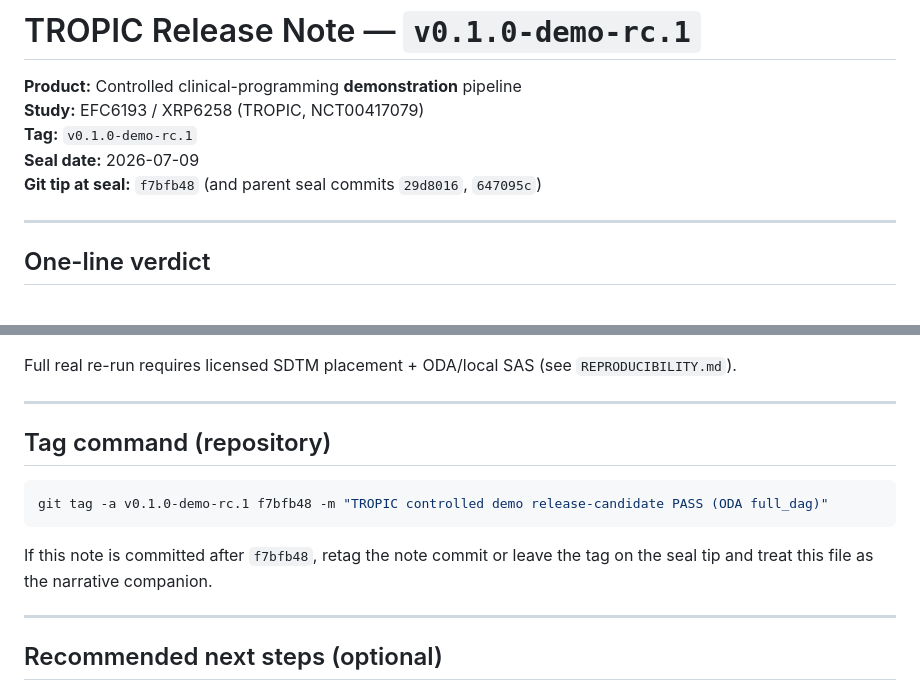
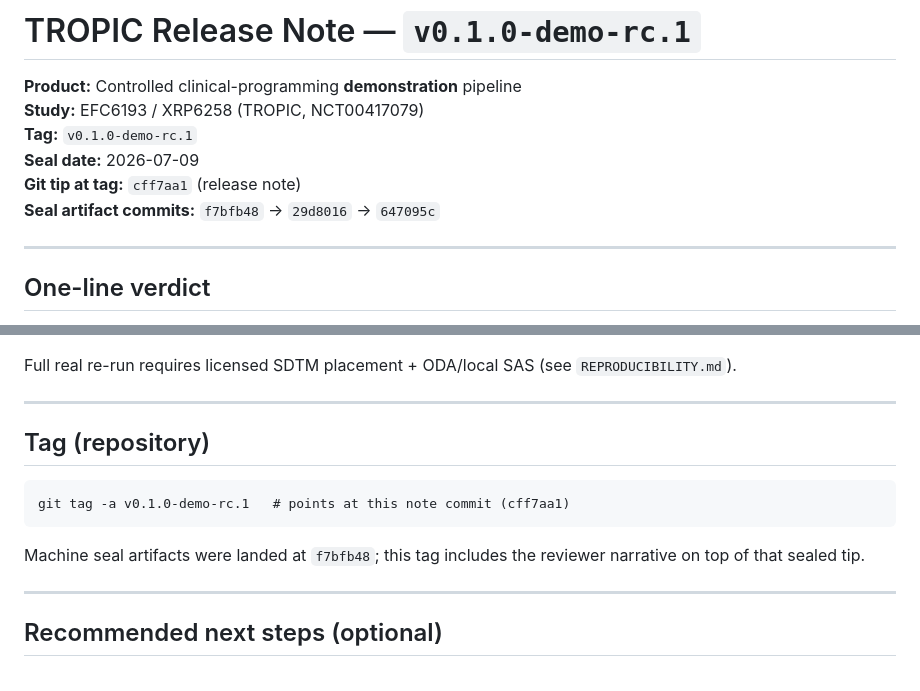
Before and after one commit to antonybevan/TROPIC_sanofi, a Markdown page: docs/RELEASE_NOTE_v0.1.0-demo-rc.1.md, 2 parts joined by grey strips. Rendered like a GitHub page.

Commit message:
docs(release): point release note at tagged tip cff7aa1
Clarify tag vs seal-commit lineage for reviewers.

````diff
--- a/docs/RELEASE_NOTE_v0.1.0-demo-rc.1.md
+++ b/docs/RELEASE_NOTE_v0.1.0-demo-rc.1.md
@@ -4,7 +4,8 @@
 **Study:** EFC6193 / XRP6258 (TROPIC, NCT00417079)
 **Tag:** `v0.1.0-demo-rc.1`
 **Seal date:** 2026-07-09
-**Git tip at seal:** `f7bfb48` (and parent seal commits `29d8016`, `647095c`)
+**Git tip at tag:** `cff7aa1` (release note)
+**Seal artifact commits:** `f7bfb48` → `29d8016` → `647095c`
 
 ---
 
@@ -100,13 +101,13 @@ Full real re-run requires licensed SDTM placement + ODA/local SAS (see `REPRODUC
 
 ---
 
-## Tag command (repository)
+## Tag (repository)
 
-```bash
-git tag -a v0.1.0-demo-rc.1 f7bfb48 -m "TROPIC controlled demo release-candidate PASS (ODA full_dag)"
+```text
+git tag -a v0.1.0-demo-rc.1   # points at this note commit (cff7aa1)
 ```
 
-If this note is committed after `f7bfb48`, retag the note commit or leave the tag on the seal tip and treat this file as the narrative companion.
+Machine seal artifacts were landed at `f7bfb48`; this tag includes the reviewer narrative on top of that sealed tip.
 
 ---
 
````
